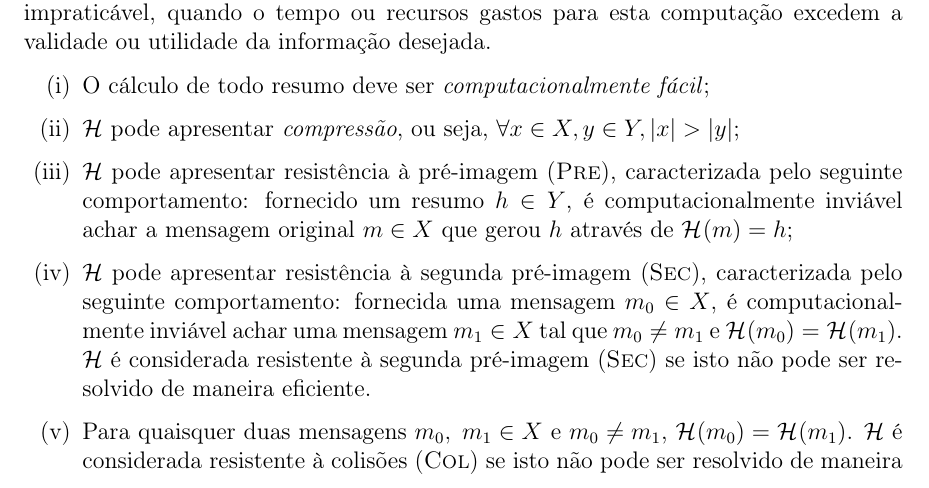
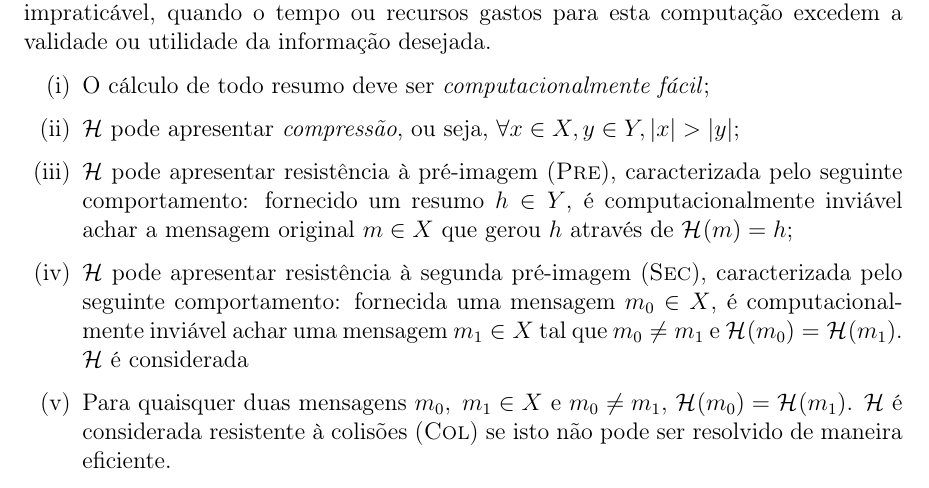
Before and after one commit to zambonin/bsc, a LaTeX document (bsc.tex): part of page 4 of 11, cut so that both start at the same text. Compiled offline with pdfLaTeX.

Commit message:
sharelatex: update bsc.tex to r1651

```diff
--- a/bsc.tex
+++ b/bsc.tex
@@ -170,8 +170,6 @@ computação excedem a validade ou utilidade da informação desejada.
         mensagem $m_0 \in X$, é computacionalmente inviável achar
         uma mensagem $m_1 \in X$ tal que $m_0 \neq m_1$ e
         $\hash{m_0} = \hash{m_1}$. \hh{} é considerada
-    resistente à segunda pré-imagem (\textsc{Sec}) se isto não pode ser
-    resolvido de maneira eficiente.
 
   \item Para quaisquer duas mensagens $m_0, \; m_1 \in X$ e $m_0 \neq m_1$,
     $\hash{m_0} = \hash{m_1}$. \hh{} é considerada resistente à colisões
```
